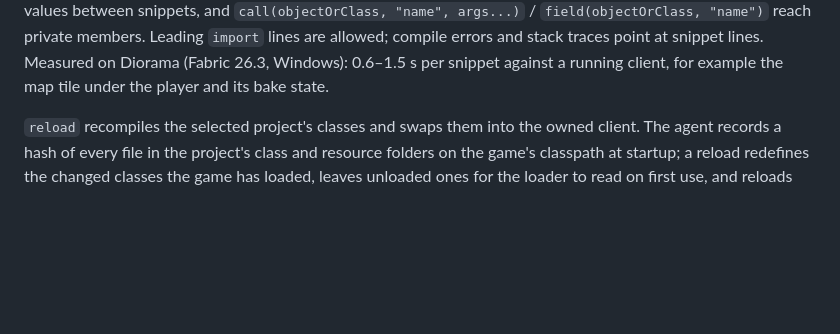
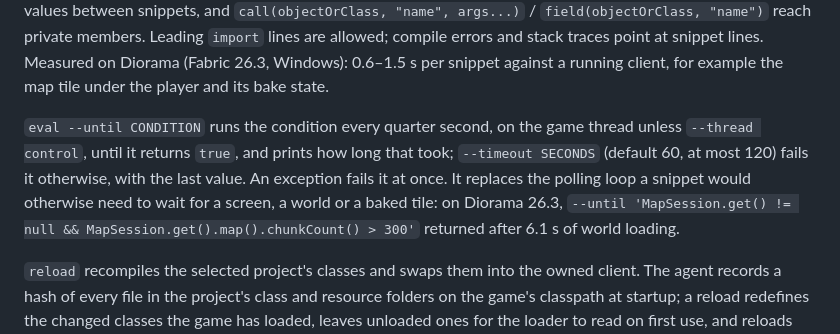
Before and after one commit to Noisemaker111/modding-accelerator, a Markdown page: docs/details.md, the part around the change. Drawn GitHub-style; blank space fills up the shorter version.

Commit message:
Document eval --until

```diff
--- a/docs/details.md
+++ b/docs/details.md
@@ -225,6 +225,13 @@ and `call(objectOrClass, "name", args...)` / `field(objectOrClass, "name")` reac
 members. Leading `import` lines are allowed; compile errors and stack traces point at snippet
 lines. Measured on Diorama (Fabric 26.3, Windows): 0.6–1.5 s per snippet against a running
 client, for example the map tile under the player and its bake state.
+
+`eval --until CONDITION` runs the condition every quarter second, on the game thread unless
+`--thread control`, until it returns `true`, and prints how long that took; `--timeout SECONDS`
+(default 60, at most 120) fails it otherwise, with the last value. An exception fails it at
+once. It replaces the polling loop a snippet would otherwise need to wait for a screen, a
+world or a baked tile: on Diorama 26.3, `--until 'MapSession.get() != null &&
+MapSession.get().map().chunkCount() > 300'` returned after 6.1 s of world loading.
 
 `reload` recompiles the selected project's classes and swaps them into the owned client. The
 agent records a hash of every file in the project's class and resource folders on the game's
```
